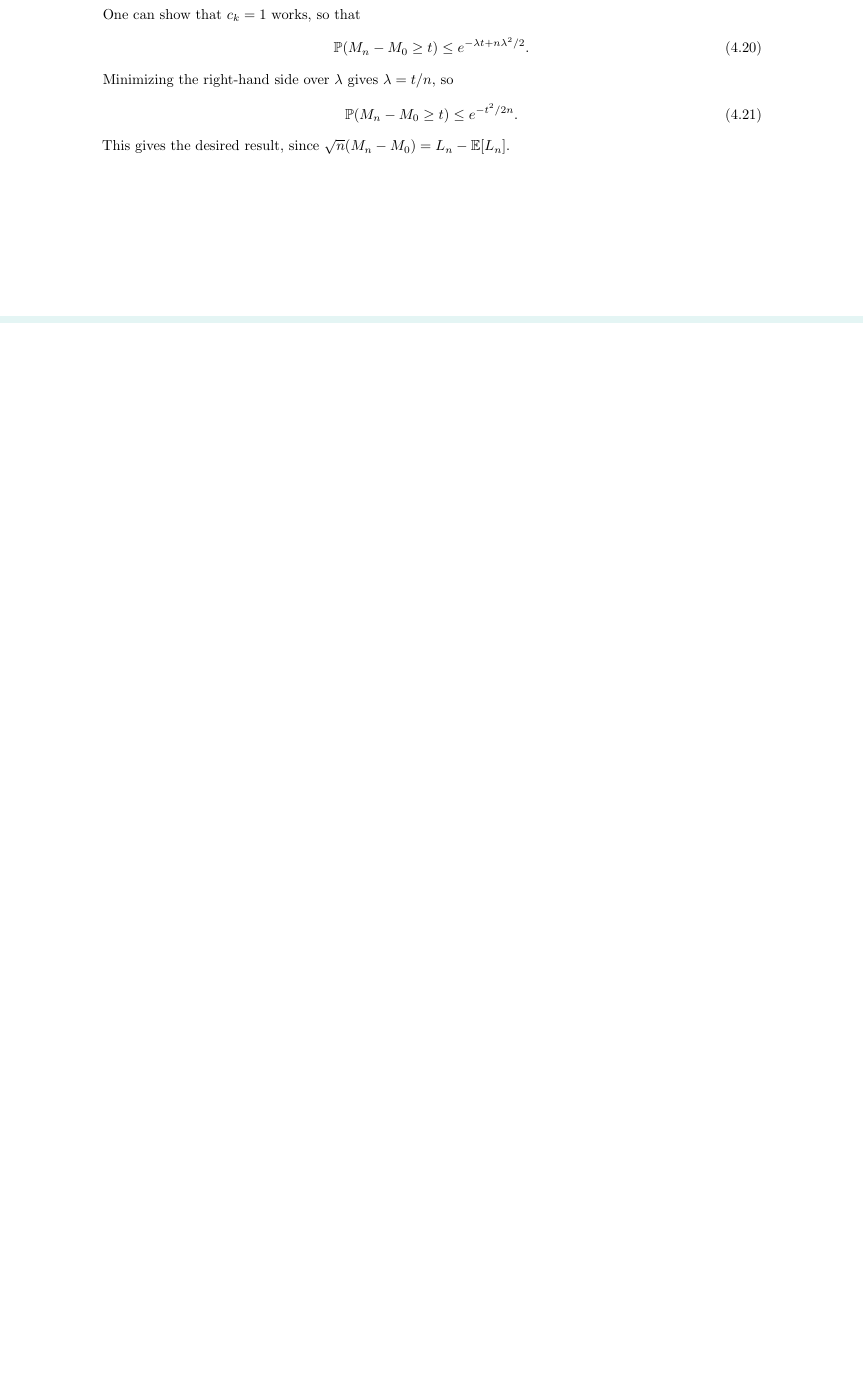
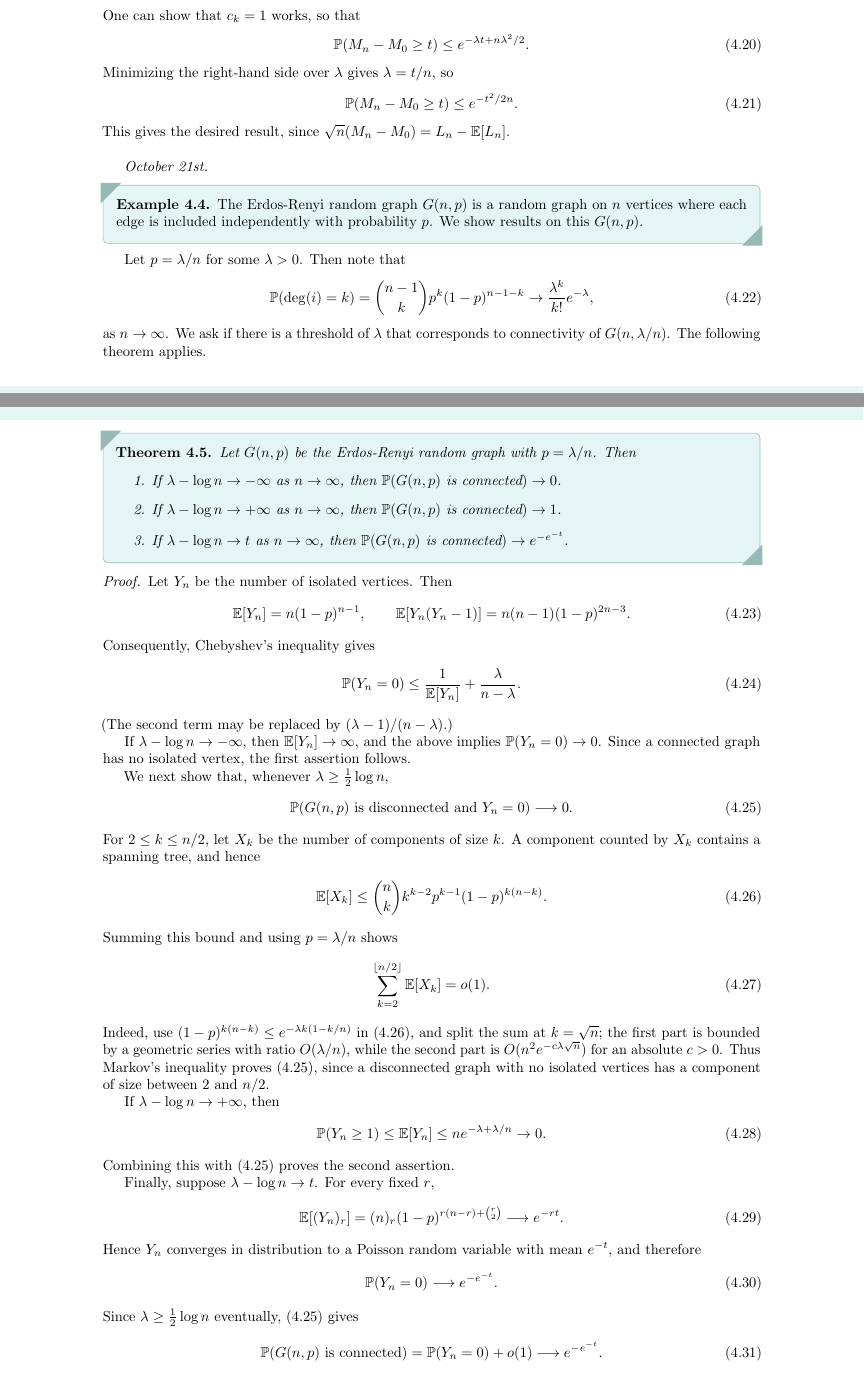
Before and after one commit to MaxMight01/ISI_Fifth_Semester, a LaTeX thesis (subjects/Introduction_to_Stochastic_Processes/stoch_pro.tex, which reads subjects/Introduction_to_Stochastic_Processes/chapters/ch04.tex): part of page 31 of 33 before the commit and two parts of pages 31 and 32 of 33 after it, the two joined at a grey line, cut so that both start at the same text, the shorter picture padded with empty space. The pictures show the PDF file subjects/Introduction_to_Stochastic_Processes/stoch_pro.pdf that the author committed with the source.

Commit message:
STOCH_PRO, Oct 21st

```diff
--- a/subjects/Introduction_to_Stochastic_Processes/chapters/ch04.tex
+++ b/subjects/Introduction_to_Stochastic_Processes/chapters/ch04.tex
@@ -125,3 +125,84 @@ Minimizing the right-hand side over $\lambda$ gives $\lambda = t/n$, so
     \Prob(M_{n}-M_{0} \geq t) \leq e^{-t^{2}/2n}.
 \end{align}
 This gives the desired result, since $\sqrt{n}(M_{n}-M_{0}) = L_{n}-\E[L_{n}]$.
+\\
+
+\textit{October 21st.}
+
+\begin{example}
+    The Erdos-Renyi random graph $G(n,p)$ is a random graph on $n$ vertices where each edge is included independently with probability $p$. We show results on this $G(n,p)$.
+\end{example}
+Let $p = \lambda/n$ for some $\lambda > 0$. Then note that
+\begin{align}
+    \Prob(\deg(i) = k) = \binom{n-1}{k}p^{k}(1-p)^{n-1-k} \to \frac{\lambda^{k}}{k!}e^{-\lambda},
+\end{align}
+as $n \to \infty$. We ask if there is a threshold of $\lambda$ that corresponds to connectivity of $G(n,\lambda/n)$. The following theorem applies.
+
+\begin{theorem}
+    Let $G(n,p)$ be the Erdos-Renyi random graph with $p = \lambda/n$. Then
+    \begin{enumerate}
+        \item If $\lambda - \log n \to -\infty$ as $n \to \infty$, then $\Prob(G(n,p) \text{ is connected}) \to 0$.
+        \item If $\lambda - \log n \to +\infty$ as $n \to \infty$, then $\Prob(G(n,p) \text{ is connected}) \to 1$.
+        \item If $\lambda - \log n \to t$ as $n \to \infty$, then $\Prob(G(n,p) \text{ is connected}) \to e^{-e^{-t}}$.
+    \end{enumerate}
+\end{theorem}
+
+\begin{proof}
+    Let $Y_n$ be the number of isolated vertices. Then
+    \begin{align}
+        \E[Y_n]=n(1-p)^{n-1},
+        \qquad
+        \E[Y_n(Y_n-1)]=n(n-1)(1-p)^{2n-3}.
+    \end{align}
+    Consequently, Chebyshev's inequality gives
+    \begin{align}
+        \Prob(Y_n=0)\leq \frac{1}{\E[Y_n]}+\frac{\lambda}{n-\lambda}.
+    \end{align}
+    (The second term may be replaced by $(\lambda-1)/(n-\lambda)$.)
+
+    If $\lambda-\log n\to-\infty$, then $\E[Y_n]\to\infty$, and
+    the above implies $\Prob(Y_n=0)\to0$. Since a connected
+    graph has no isolated vertex, the first assertion follows.
+
+    We next show that, whenever $\lambda\geq \frac12\log n$,
+    \begin{align}
+        \Prob(G(n,p)\text{ is disconnected and }Y_n=0)\longrightarrow0.
+        \label{eq:no-small-components}
+    \end{align}
+    For $2\leq k\leq n/2$, let $X_k$ be the number of components of size $k$.
+    A component counted by $X_k$ contains a spanning tree, and hence
+    \begin{align}
+        \E[X_k]
+        \leq \binom{n}{k}k^{k-2}p^{k-1}(1-p)^{k(n-k)}.
+        \label{eq:component-bound}
+    \end{align}
+    Summing this bound and using $p=\lambda/n$ shows
+    \begin{align}
+        \sum_{k=2}^{\lfloor n/2\rfloor}\E[X_k]=o(1).
+        \label{eq:component-sum}
+    \end{align}
+    Indeed, use $(1-p)^{k(n-k)}\leq e^{-\lambda k(1-k/n)}$ in
+    \eqref{eq:component-bound}, and split the sum at $k=\sqrt n$; the first
+    part is bounded by a geometric series with ratio $O(\lambda/n)$, while
+    the second part is $O(n^2e^{-c\lambda\sqrt n})$ for an absolute $c>0$.
+    Thus Markov's inequality proves \eqref{eq:no-small-components}, since a
+    disconnected graph with no isolated vertices has a component of size
+    between $2$ and $n/2$.
+
+    If $\lambda-\log n\to+\infty$, then
+    \begin{align}
+        \Prob(Y_n\geq1)\leq \E[Y_n]\leq ne^{-\lambda+\lambda/n}\to0.
+    \end{align}
+    Combining this with \eqref{eq:no-small-components} proves the second
+    assertion.
+
+    Finally, suppose $\lambda-\log n\to t$. For every fixed $r$,
+    \begin{align}
+        \E[(Y_n)_r]
+        =(n)_r(1-p)^{r(n-r)+\binom r2}\longrightarrow e^{-rt}.
+    \end{align}
+    Hence $Y_n$ converges in distribution to a Poisson random variable with
+    mean $e^{-t}$, and therefore
+    \begin{align}
+        \Prob(Y_n=0)\longrightarrow e^{-e^{-t}}.
+    \end{align}
```
Also changed, not shown: subjects/Introduction_to_Stochastic_Processes/stoch_pro.pdf, subjects/Introduction_to_Stochastic_Processes/chapters/ch04.tex (8 more changed lines).
